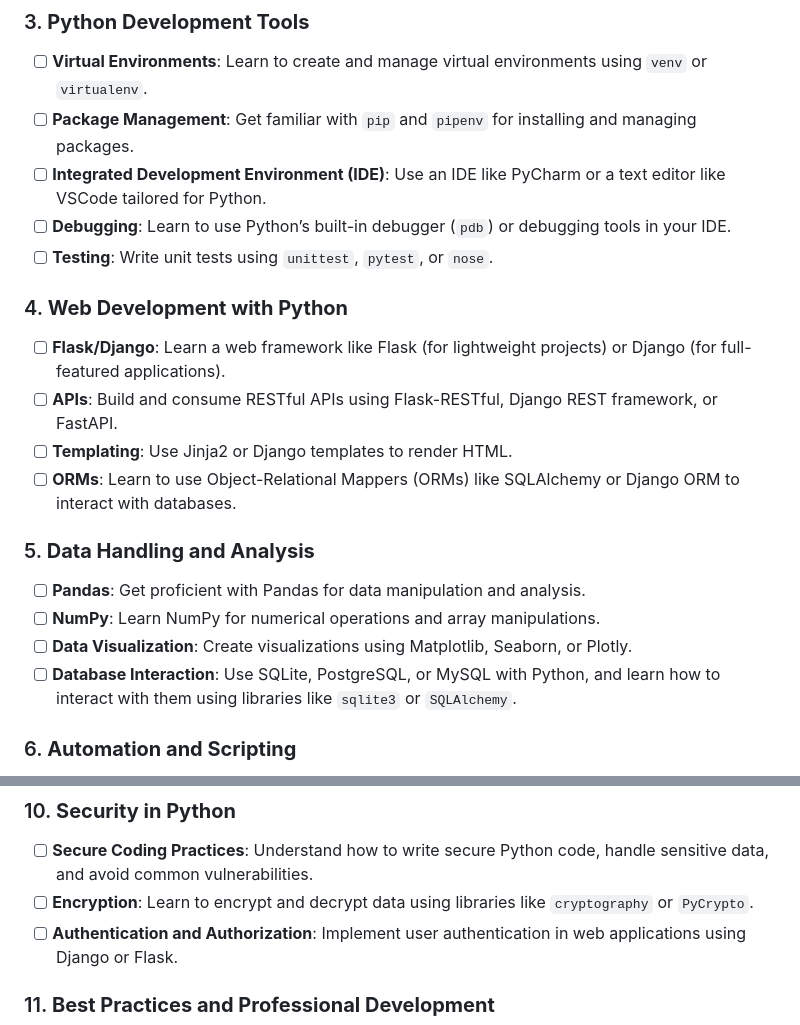
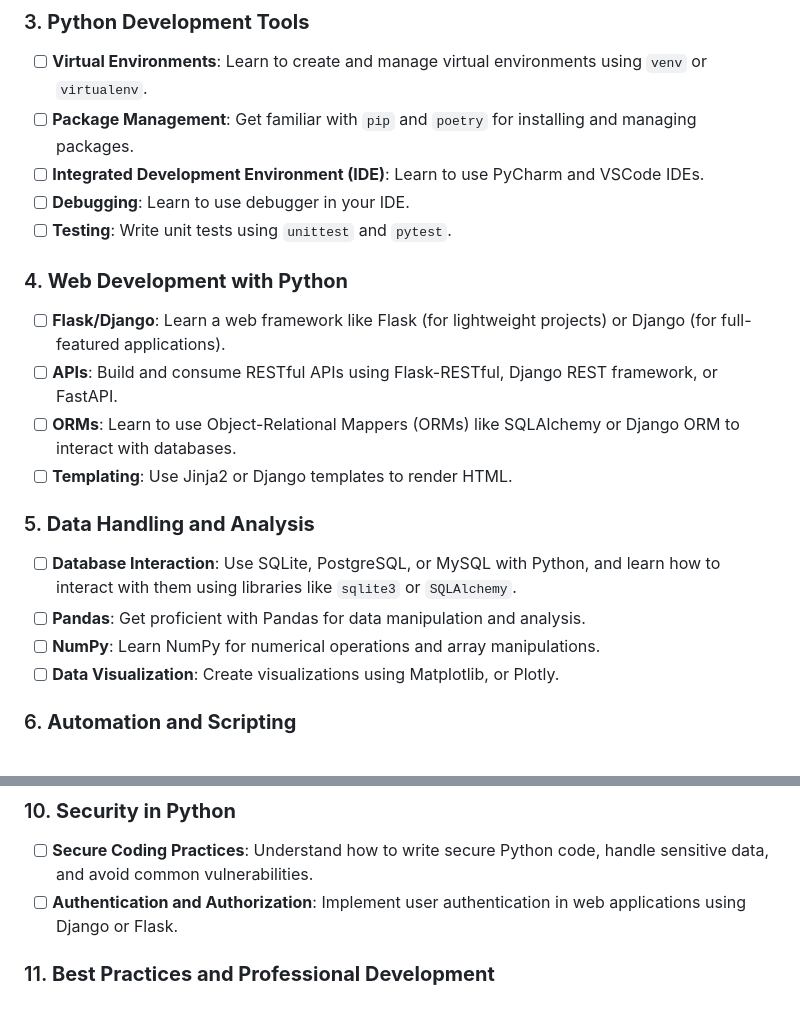
Before and after one commit to geekananya/CAEngPython, a Markdown page: README.md, 2 parts joined by grey strips. Rendered like a GitHub page.

```diff
--- a/README.md
+++ b/README.md
@@ -14,22 +14,22 @@
 
 ### 3. **Python Development Tools**
    - [ ] **Virtual Environments**: Learn to create and manage virtual environments using `venv` or `virtualenv`.
-   - [ ] **Package Management**: Get familiar with `pip` and `pipenv` for installing and managing packages.
-   - [ ] **Integrated Development Environment (IDE)**: Use an IDE like PyCharm or a text editor like VSCode tailored for Python.
-   - [ ] **Debugging**: Learn to use Python’s built-in debugger (`pdb`) or debugging tools in your IDE.
-   - [ ] **Testing**: Write unit tests using `unittest`, `pytest`, or `nose`.
+   - [ ] **Package Management**: Get familiar with `pip` and `poetry` for installing and managing packages.
+   - [ ] **Integrated Development Environment (IDE)**: Learn to use PyCharm and VSCode IDEs.
+   - [ ] **Debugging**: Learn to use debugger in your IDE.
+   - [ ] **Testing**: Write unit tests using `unittest` and `pytest`.
 
 ### 4. **Web Development with Python**
    - [ ] **Flask/Django**: Learn a web framework like Flask (for lightweight projects) or Django (for full-featured applications).
    - [ ] **APIs**: Build and consume RESTful APIs using Flask-RESTful, Django REST framework, or FastAPI.
+   - [ ] **ORMs**: Learn to use Object-Relational Mappers (ORMs) like SQLAlchemy or Django ORM to interact with databases.
    - [ ] **Templating**: Use Jinja2 or Django templates to render HTML.
-   - [ ] **ORMs**: Learn to use Object-Relational Mappers (ORMs) like SQLAlchemy or Django ORM to interact with databases.
 
 ### 5. **Data Handling and Analysis**
+   - [ ] **Database Interaction**: Use SQLite, PostgreSQL, or MySQL with Python, and learn how to interact with them using libraries like `sqlite3` or `SQLAlchemy`.
    - [ ] **Pandas**: Get proficient with Pandas for data manipulation and analysis.
    - [ ] **NumPy**: Learn NumPy for numerical operations and array manipulations.
-   - [ ] **Data Visualization**: Create visualizations using Matplotlib, Seaborn, or Plotly.
-   - [ ] **Database Interaction**: Use SQLite, PostgreSQL, or MySQL with Python, and learn how to interact with them using libraries like `sqlite3` or `SQLAlchemy`.
+   - [ ] **Data Visualization**: Create visualizations using Matplotlib, or Plotly.
 
 ### 6. **Automation and Scripting**
    - [ ] **Automation with Python**: Write scripts to automate tasks like file handling, web scraping (using BeautifulSoup, Scrapy), and interacting with APIs.
@@ -53,7 +53,6 @@
 
 ### 10. **Security in Python**
    - [ ] **Secure Coding Practices**: Understand how to write secure Python code, handle sensitive data, and avoid common vulnerabilities.
-   - [ ] **Encryption**: Learn to encrypt and decrypt data using libraries like `cryptography` or `PyCrypto`.
    - [ ] **Authentication and Authorization**: Implement user authentication in web applications using Django or Flask.
 
 ### 11. **Best Practices and Professional Development**
```
